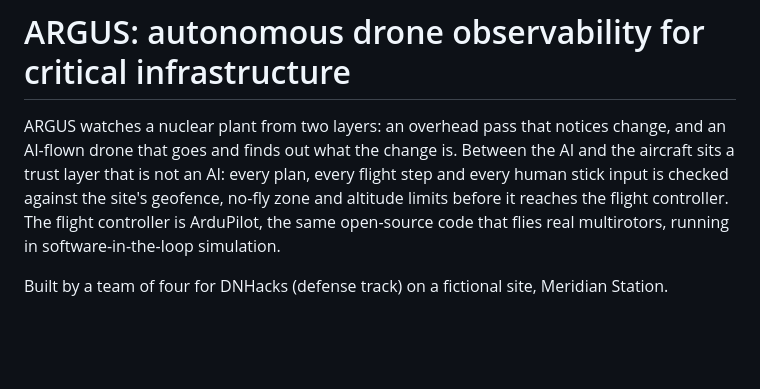
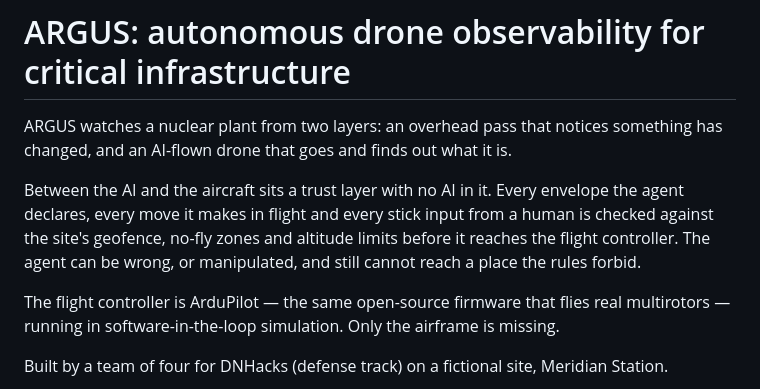
Before and after one commit to fashton28/dnhacks, a Markdown page: README.md, the part around one of its changes. GitHub-like rendering; blank space fills up the shorter version.

```diff
--- a/README.md
+++ b/README.md
@@ -1,8 +1,10 @@
 # ARGUS: autonomous drone observability for critical infrastructure
 
-ARGUS watches a nuclear plant from two layers: an overhead pass that notices change, and an AI-flown drone that goes and finds out what the change is.
-Between the AI and the aircraft sits a trust layer that is not an AI: every plan, every flight step and every human stick input is checked against the site's geofence, no-fly zone and altitude limits before it reaches the flight controller.
-The flight controller is ArduPilot, the same open-source code that flies real multirotors, running in software-in-the-loop simulation.
+ARGUS watches a nuclear plant from two layers: an overhead pass that notices something has changed, and an AI-flown drone that goes and finds out what it is.
+
+Between the AI and the aircraft sits a trust layer with no AI in it. Every envelope the agent declares, every move it makes in flight and every stick input from a human is checked against the site's geofence, no-fly zones and altitude limits before it reaches the flight controller. The agent can be wrong, or manipulated, and still cannot reach a place the rules forbid.
+
+The flight controller is ArduPilot — the same open-source firmware that flies real multirotors — running in software-in-the-loop simulation. Only the airframe is missing.
 
 Built by a team of four for DNHacks (defense track) on a fictional site, Meridian Station.
 
```
Also changed, not shown: other parts of README.md (+12 -10 lines).
